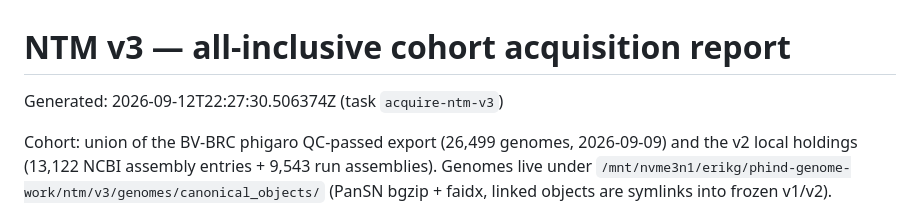
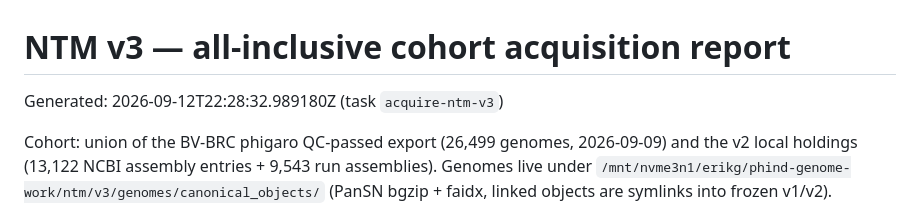
Before and after one commit to ekg/phind, a Markdown page: ntm/v3/download_report.md, the part around the change. Drawn GitHub-style.

Commit message:
chore(ntm-v3): regenerated download_report.md from final validation run (acquire-ntm-v3)

```diff
--- a/ntm/v3/download_report.md
+++ b/ntm/v3/download_report.md
@@ -1,6 +1,6 @@
 # NTM v3 — all-inclusive cohort acquisition report
 
-Generated: 2026-09-12T22:27:30.506374Z (task `acquire-ntm-v3`)
+Generated: 2026-09-12T22:28:32.989180Z (task `acquire-ntm-v3`)
 
 Cohort: union of the BV-BRC phigaro QC-passed export (26,499 genomes,
 2026-09-09) and the v2 local holdings (13,122 NCBI assembly entries +
```
